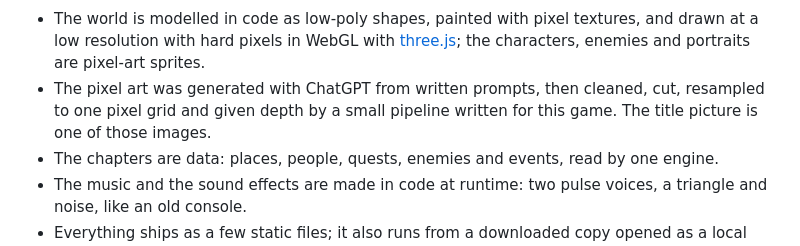
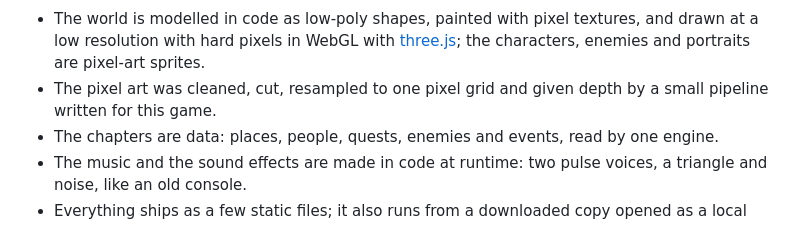
Before and after one commit to martindavinci/mdv-demo-rpg-cat, a Markdown page: README.md, the part around the change. Drawn GitHub-style.

Commit message:
README: the art line shortened to the pipeline

```diff
--- a/README.md
+++ b/README.md
@@ -173,8 +173,8 @@ flowchart LR
 - The world is modelled in code as low-poly shapes, painted with pixel textures, and drawn at a low resolution with
   hard pixels in WebGL with [three.js](https://threejs.org/); the characters, enemies and portraits are pixel-art
   sprites.
-- The pixel art was generated with ChatGPT from written prompts, then cleaned, cut, resampled to one pixel grid and
-  given depth by a small pipeline written for this game. The title picture is one of those images.
+- The pixel art was cleaned, cut, resampled to one pixel grid and given depth by a small pipeline written for this
+  game.
 - The chapters are data: places, people, quests, enemies and events, read by one engine.
 - The music and the sound effects are made in code at runtime: two pulse voices, a triangle and noise, like an old
   console.
```
